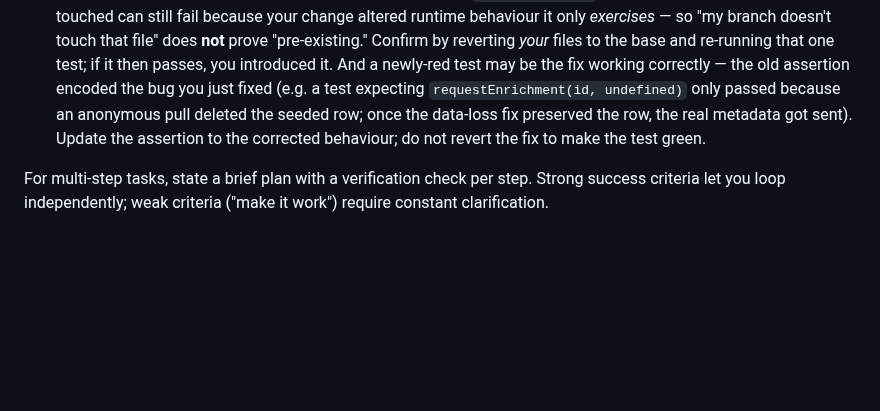
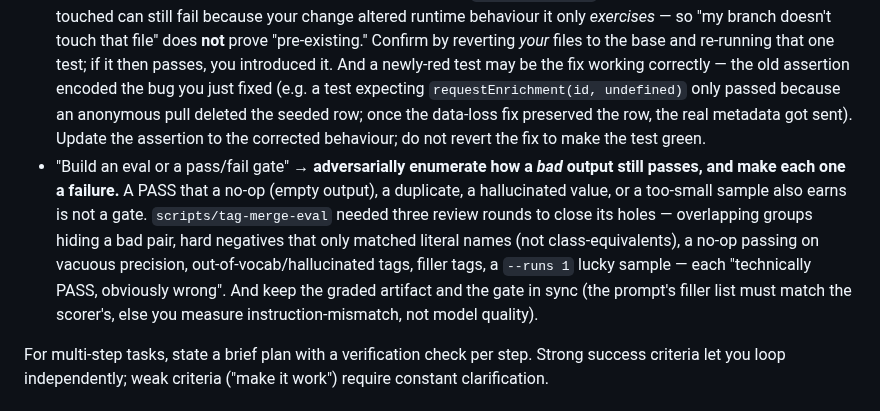
Before and after one commit to stlim0727/stash, a Markdown page: CLAUDE.md, the part around one of its changes. GitHub-like rendering; blank space fills up the shorter version.

```diff
--- a/CLAUDE.md
+++ b/CLAUDE.md
@@ -49,6 +49,7 @@ Transform tasks into verifiable goals:
 - "Refactor X" → "Ensure tests pass before and after"
 - "Fix a mysterious failure" → "Confirm the actual cause with a minimal isolating probe *before* applying a fix" — a plausible theory can be wrong and cost a full cycle (e.g. renaming `node_modules` on the theory that Netlify skips it, when a marker-file probe showed the real cause was dot-directories like `.pnpm`).
 - "A test went red after my change" → **don't attribute it from `git diff --stat`.** A test whose file your diff never touched can still fail because your change altered runtime behaviour it only *exercises* — so "my branch doesn't touch that file" does **not** prove "pre-existing." Confirm by reverting *your* files to the base and re-running that one test; if it then passes, you introduced it. And a newly-red test may be the fix working correctly — the old assertion encoded the bug you just fixed (e.g. a test expecting `requestEnrichment(id, undefined)` only passed because an anonymous pull deleted the seeded row; once the data-loss fix preserved the row, the real metadata got sent). Update the assertion to the corrected behaviour; do not revert the fix to make the test green.
+- "Build an eval or a pass/fail gate" → **adversarially enumerate how a *bad* output still passes, and make each one a failure.** A PASS that a no-op (empty output), a duplicate, a hallucinated value, or a too-small sample also earns is not a gate. `scripts/tag-merge-eval` needed three review rounds to close its holes — overlapping groups hiding a bad pair, hard negatives that only matched literal names (not class-equivalents), a no-op passing on vacuous precision, out-of-vocab/hallucinated tags, filler tags, a `--runs 1` lucky sample — each "technically PASS, obviously wrong". And keep the graded artifact and the gate in sync (the prompt's filler list must match the scorer's, else you measure instruction-mismatch, not model quality).
 
 For multi-step tasks, state a brief plan with a verification check per step. Strong success criteria let you loop independently; weak criteria ("make it work") require constant clarification.
 
```
Also changed, not shown: other parts of CLAUDE.md (+1 -1 lines), AGENTS.md (+11 -0 lines).
